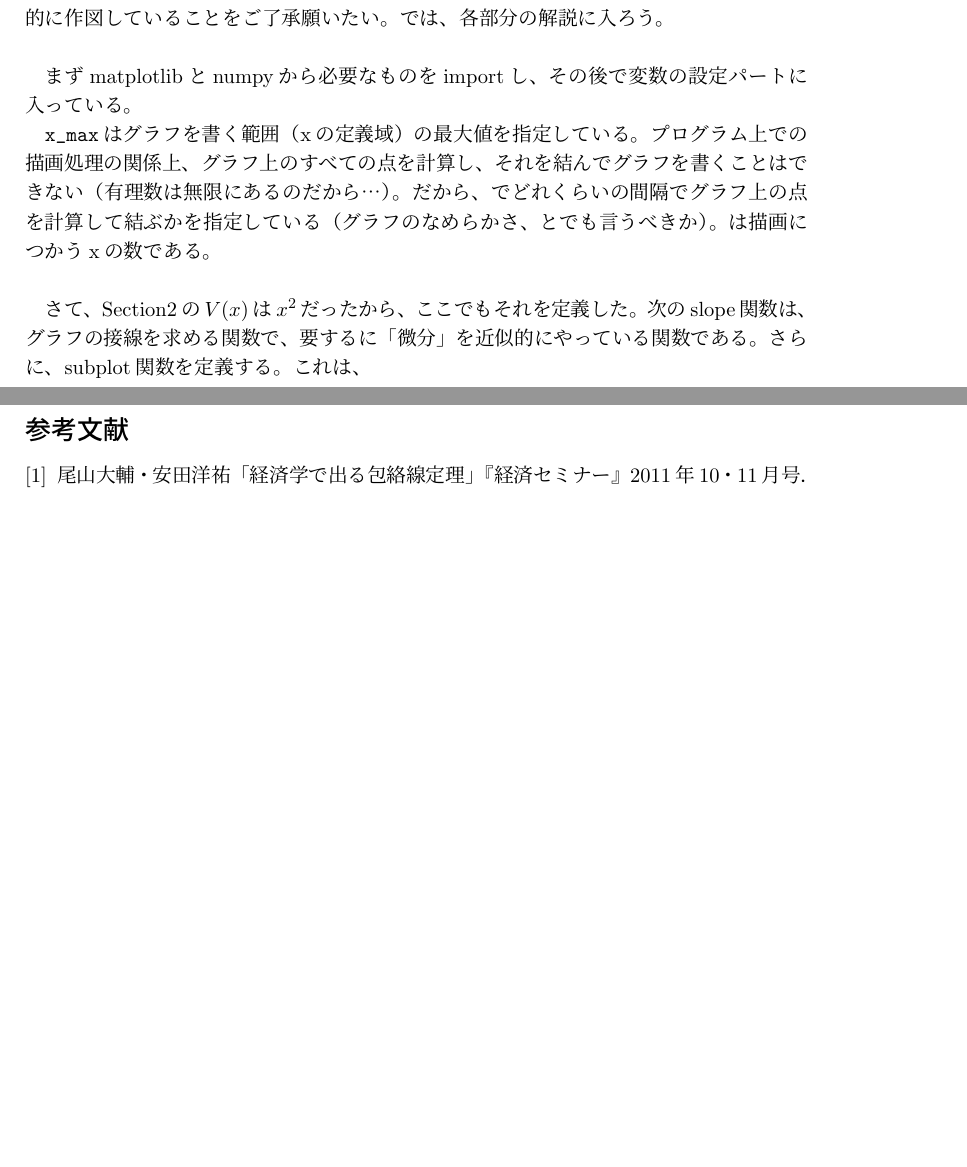
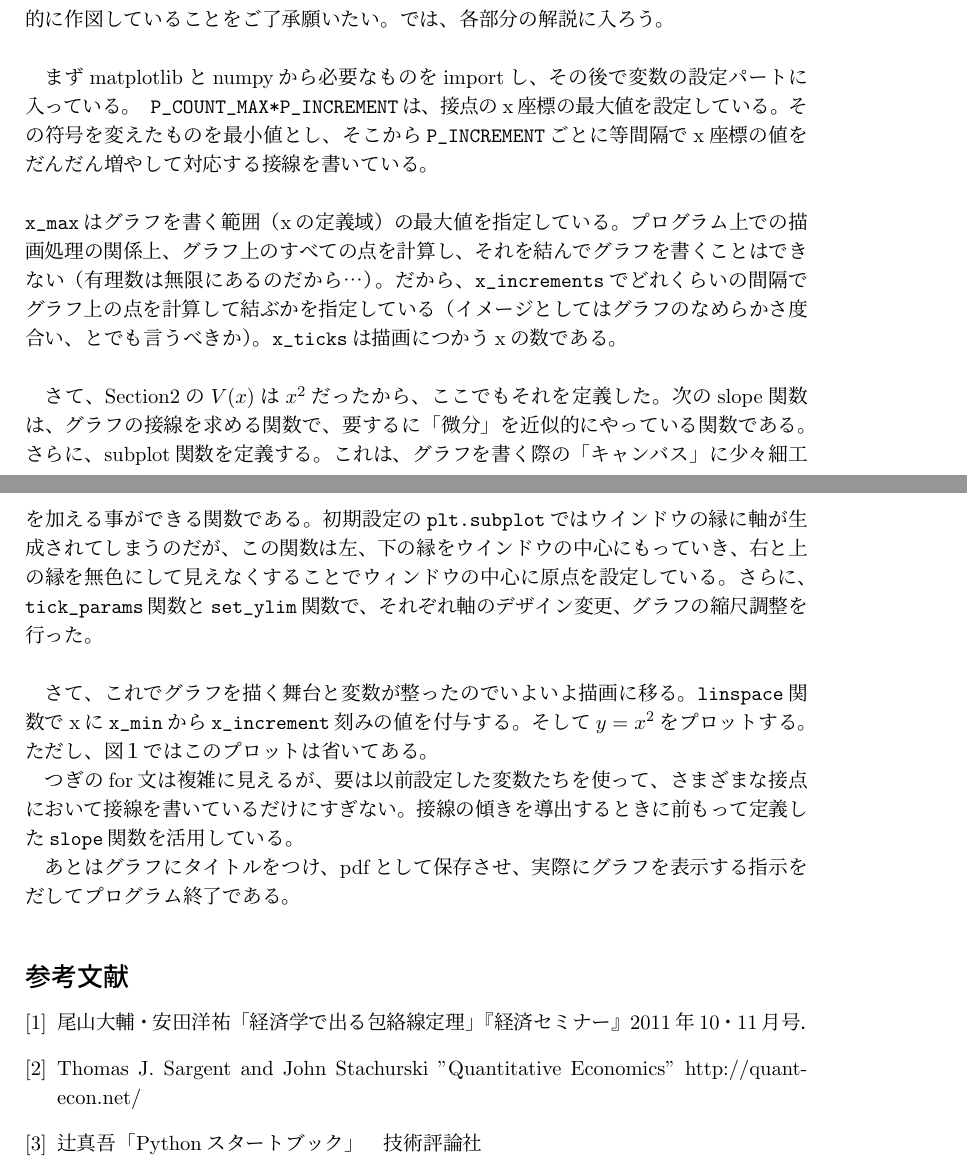
Before and after one commit to haru110jp/envelopetheorem, a LaTeX document (envelope_report.tex): two parts of pages 4 and 5 of 5, joined at a grey line, cut so that both start at the same text, the shorter picture padded with empty space. Compiled offline with pLaTeX and dvipdfmx.

Commit message:
wrote the part about explaining python code. This hasn't been proofread.

```diff
--- a/envelope_report.tex
+++ b/envelope_report.tex
@@ -147,19 +147,25 @@ plt.show()
 
 
 まずmatplotlibとnumpyから必要なものをimportし、その後で変数の設定パートに入っている。
-
-\verb!x_max!はグラフを書く範囲（xの定義域）の最大値を指定している。プログラム上での描画処理の関係上、グラフ上のすべての点を計算し、それを結んでグラフを書くことはできない（有理数は無限にあるのだから…）。だから、でどれくらいの間隔でグラフ上の点を計算して結ぶかを指定している（グラフのなめらかさ、とでも言うべきか）。は描画につかうxの数である。\\
+\verb! P_COUNT_MAX*P_INCREMENT!は、接点のx座標の最大値を設定している。その符号を変えたものを最小値とし、そこから\verb!P_INCREMENT!ごとに等間隔でx座標の値をだんだん増やして対応する接線を書いている。\\
+\\\verb!x_max!はグラフを書く範囲（xの定義域）の最大値を指定している。プログラム上での描画処理の関係上、グラフ上のすべての点を計算し、それを結んでグラフを書くことはできない（有理数は無限にあるのだから…）。だから、\verb!x_increments!でどれくらいの間隔でグラフ上の点を計算して結ぶかを指定している（イメージとしてはグラフのなめらかさ度合い、とでも言うべきか）。\verb!x_ticks!は描画につかうxの数である。\\
 
 さて、Section2の$V(x)$は$x^2$だったから、ここでもそれを定義した。次のslope関数は、グラフの接線を求める関数で、要するに「微分」を近似的にやっている関数である。
-さらに、subplot関数を定義する。これは、
+さらに、subplot関数を定義する。これは、グラフを書く際の「キャンバス」に少々細工を加える事ができる関数である。初期設定の\verb!plt.subplot!ではウインドウの縁に軸が生成されてしまうのだが、この関数は左、下の縁をウインドウの中心にもっていき、右と上の縁を無色にして見えなくすることでウィンドウの中心に原点を設定している。さらに、\verb!tick_params!関数と\verb!set_ylim!関数で、それぞれ軸のデザイン変更、グラフの縮尺調整を行った。\\
 
+さて、これでグラフを描く舞台と変数が整ったのでいよいよ描画に移る。\verb!linspace!関数でxに\verb!x_min!から\verb!x_increment!刻みの値を付与する。
+そして$y=x^2$をプロットする。ただし、図１ではこのプロットは省いてある。
 
+つぎのfor文は複雑に見えるが、要は以前設定した変数たちを使って、さまざまな接点において接線を書いているだけにすぎない。接線の傾きを導出するときに前もって定義した\verb!slope!関数を活用している。
 
-
-
+あとはグラフにタイトルをつけ、pdfとして保存させ、実際にグラフを表示する指示をだしてプログラム終了である。
 \begin{thebibliography}{0}
 \bibitem{OyamaYasuda11}
 尾山大輔・安田洋祐「経済学で出る包絡線定理」『経済セミナー』2011年10・11月号．
+\bibitem{quant}
+Thomas J. Sargent and John Stachurski "Quantitative Economics" http://quant-econ.net/
+\bibitem{python}
+辻真吾「Pythonスタートブック」　技術評論社
 \end{thebibliography}
 
 \end{document}
```
Also changed, not shown: envelope_report.pdf, envelope_report.tex (2 more changed lines).
